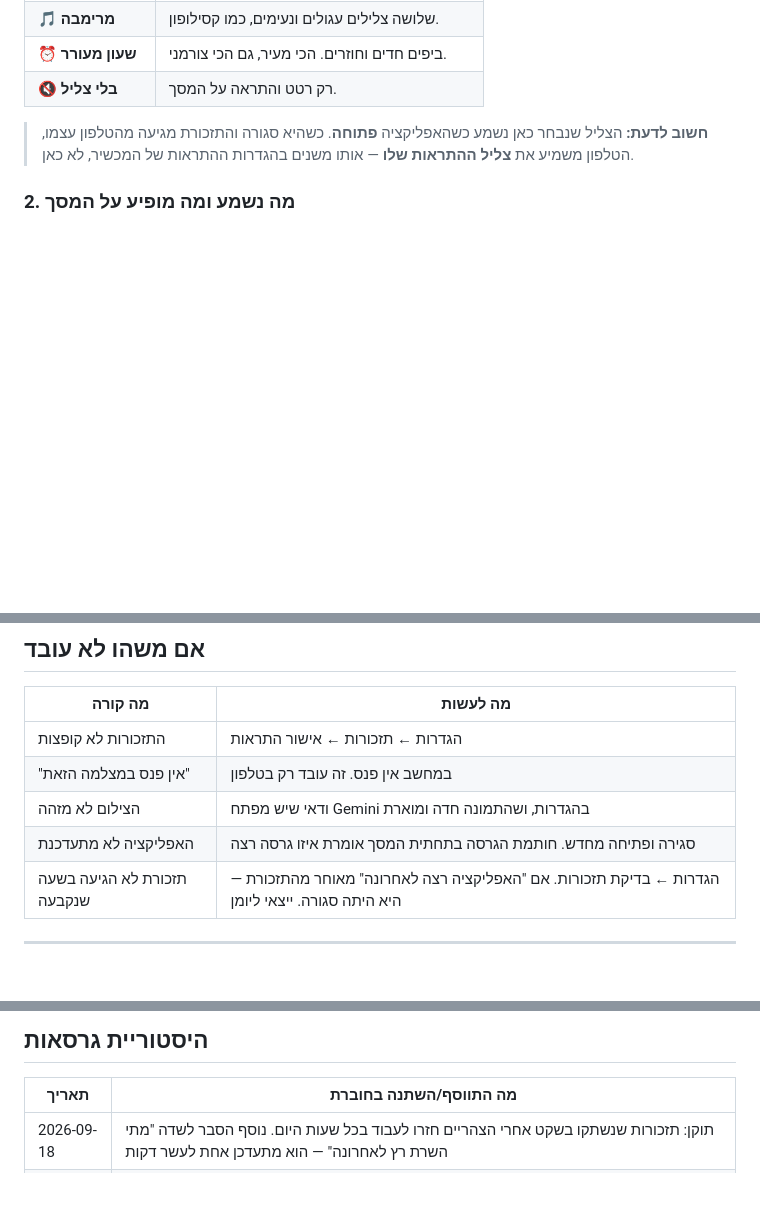
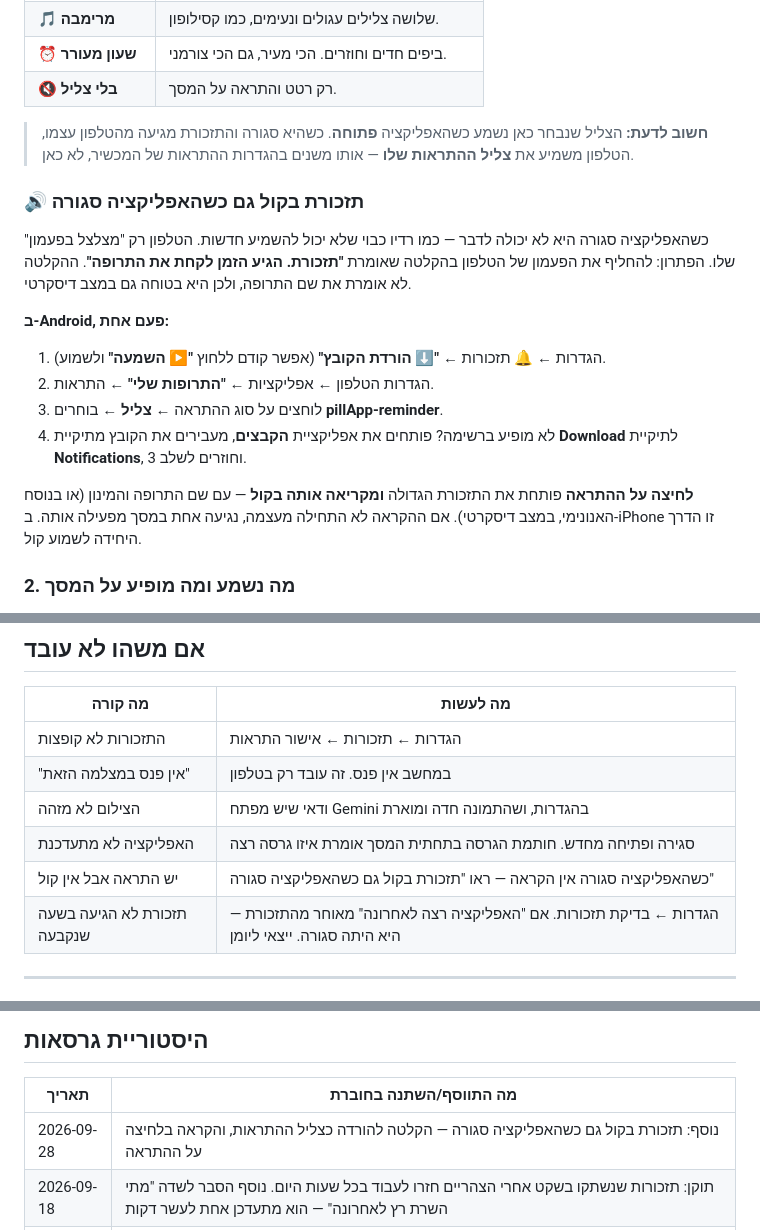
Before and after one commit to idoyan-spec/pillapp, a Markdown page: USER_GUIDE.md, 3 parts joined by grey strips. Drawn GitHub-style; blank space fills up the shorter version.

Commit message:
[Session Backup] v15 תזכורת קולית — תיעוד בסיכום ובחוברת המשתמש
Date: 2026-09-28 21:38
Co-Authored-By: Claude Opus 5.5 (1M context) <noreply@anthropic.com>

```diff
--- a/USER_GUIDE.md
+++ b/USER_GUIDE.md
@@ -190,6 +190,24 @@
 > והתזכורת מגיעה מהטלפון עצמו, הטלפון משמיע את **צליל ההתראות שלו** —
 > אותו משנים בהגדרות ההתראות של המכשיר, לא כאן.
 
+### 🔊 תזכורת בקול גם כשהאפליקציה סגורה
+
+כשהאפליקציה סגורה היא לא יכולה לדבר — כמו רדיו כבוי שלא יכול להשמיע חדשות.
+הטלפון רק "מצלצל בפעמון" שלו. הפתרון: להחליף את הפעמון של הטלפון בהקלטה
+שאומרת **"תזכורת. הגיע הזמן לקחת את התרופה"**. ההקלטה לא אומרת את שם התרופה,
+ולכן היא בטוחה גם במצב דיסקרטי.
+
+**ב-Android, פעם אחת:**
+1. הגדרות ← 🔔 תזכורות ← **"⬇ הורדת הקובץ"** (אפשר קודם ללחוץ **"▶ השמעה"** ולשמוע).
+2. הגדרות הטלפון ← אפליקציות ← **"התרופות שלי"** ← התראות.
+3. לוחצים על סוג ההתראה ← **צליל** ← בוחרים **pillApp-reminder**.
+4. לא מופיע ברשימה? פותחים את אפליקציית **הקבצים**, מעבירים את הקובץ
+   מתיקיית **Download** לתיקיית **Notifications**, וחוזרים לשלב 3.
+
+**לחיצה על ההתראה** פותחת את התזכורת הגדולה **ומקריאה אותה בקול** — עם שם
+התרופה והמינון (או בנוסח האנונימי, במצב דיסקרטי). אם ההקראה לא התחילה מעצמה,
+נגיעה אחת במסך מפעילה אותה. ב-iPhone זו הדרך היחידה לשמוע קול.
+
 ### 2. מה נשמע ומה מופיע על המסך
 
 - **🗣️ עם שם התרופה ובשמך** (ברירת המחדל) — הכי ברור:
@@ -353,6 +371,7 @@
 | "אין פנס במצלמה הזאת" | במחשב אין פנס. זה עובד רק בטלפון |
 | הצילום לא מזהה | ודאי שיש מפתח Gemini בהגדרות, ושהתמונה חדה ומוארת |
 | האפליקציה לא מתעדכנת | סגירה ופתיחה מחדש. חותמת הגרסה בתחתית המסך אומרת איזו גרסה רצה |
+| יש התראה אבל אין קול | כשהאפליקציה סגורה אין הקראה — ראו "תזכורת בקול גם כשהאפליקציה סגורה" |
 | תזכורת לא הגיעה בשעה שנקבעה | הגדרות ← בדיקת תזכורות. אם "האפליקציה רצה לאחרונה" מאוחר מהתזכורת — היא היתה סגורה. ייצאי ליומן |
 
 ---
@@ -412,6 +431,7 @@
 
 | תאריך | מה התווסף/השתנה בחוברת |
 |--------|------------------------|
+| 2026-09-28 | נוסף: תזכורת בקול גם כשהאפליקציה סגורה — הקלטה להורדה כצליל ההתראות, והקראה בלחיצה על ההתראה |
 | 2026-09-18 | תוקן: תזכורות שנשתקו בשקט אחרי הצהריים חזרו לעבוד בכל שעות היום. נוסף הסבר לשדה "מתי השרת רץ לאחרונה" — הוא מתעדכן אחת לעשר דקות |
 | 2026-09-05 | נוסף: בחירת צליל תזכורת (שש ערכות עם השמעה לדוגמה), מצב דיסקרטי בלי שמות, משבצת "הוספת תרופה" עם הצילום בתוכה, והצעה יזומה להוסיף אייקון למסך הבית |
 | 2026-09-04 | נוסף: תקנון ושער אישור בכניסה |
```
Also changed, not shown: PROJECT_SUMMARY.md (+1 -0 lines).
